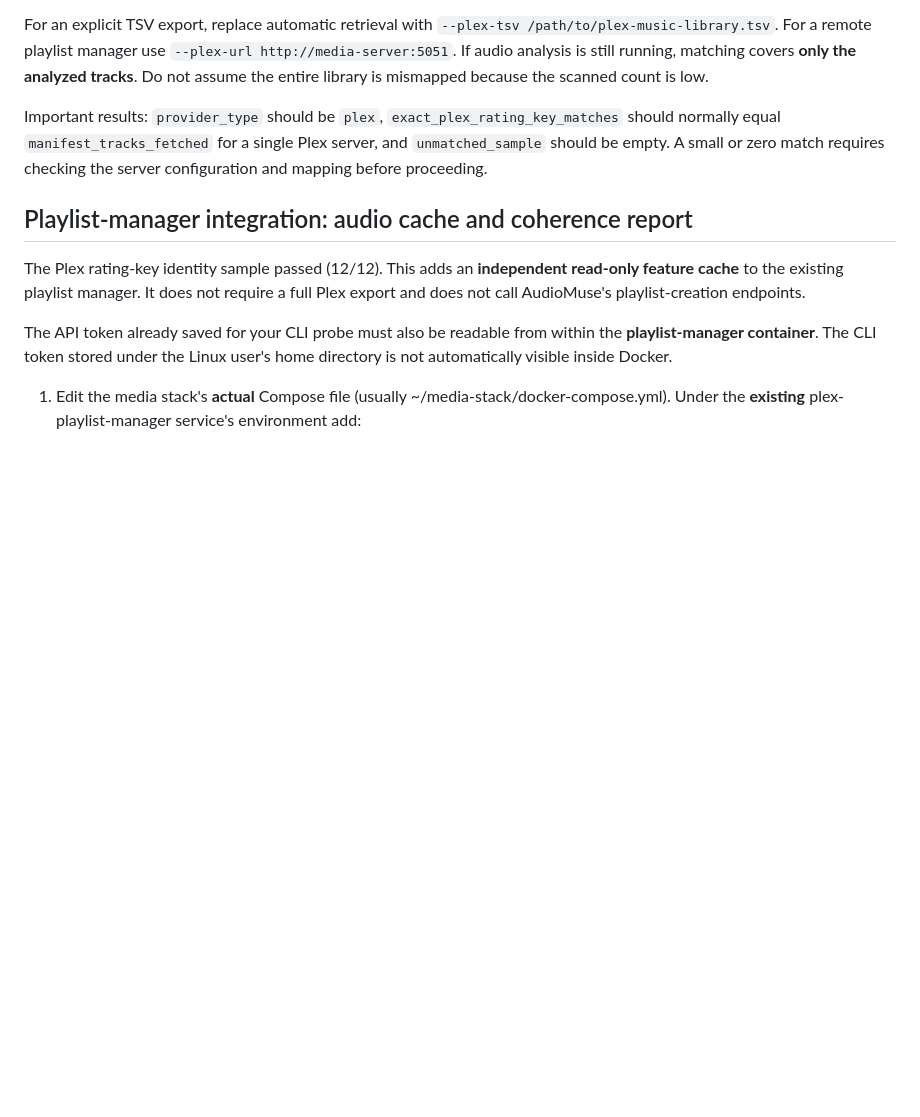
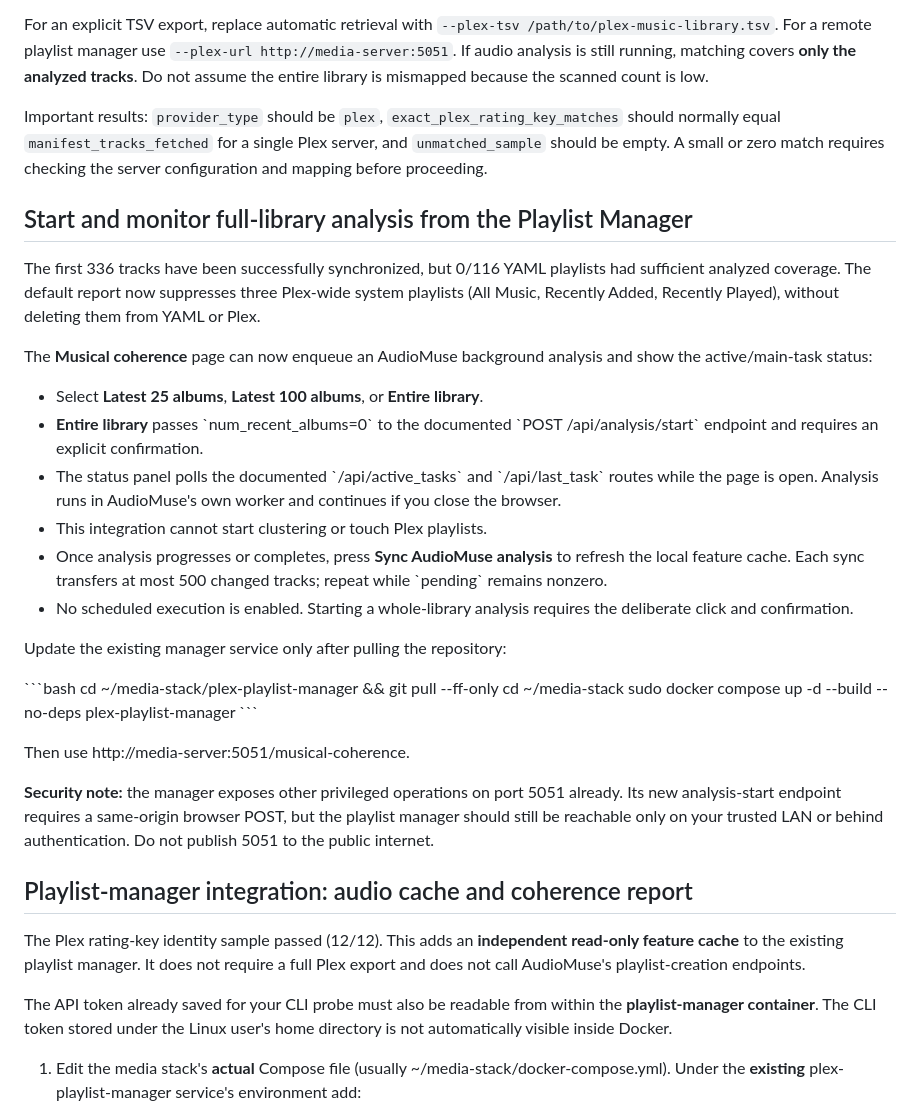
Before and after one commit to tpepels/plex-playlist-builder, a Markdown page: deploy/audiomuse/README.md, the part around the change. GitHub-like rendering; blank space fills up the shorter version.

Commit message:
Document integrated full-library AudioMuse analysis control and limitations

```diff
--- a/deploy/audiomuse/README.md
+++ b/deploy/audiomuse/README.md
@@ -124,6 +124,44 @@ For an explicit TSV export, replace automatic retrieval with `--plex-tsv /path/t
 
 Important results: `provider_type` should be `plex`, `exact_plex_rating_key_matches` should normally equal `manifest_tracks_fetched` for a single Plex server, and `unmatched_sample` should be empty. A small or zero match requires checking the server configuration and mapping before proceeding.
 
+## Start and monitor full-library analysis from the Playlist Manager
+
+The first 336 tracks have been successfully synchronized, but 0/116 YAML
+playlists had sufficient analyzed coverage. The default report now suppresses
+three Plex-wide system playlists (All Music, Recently Added, Recently Played),
+without deleting them from YAML or Plex.
+
+The **Musical coherence** page can now enqueue an AudioMuse background analysis
+and show the active/main-task status:
+
+- Select **Latest 25 albums**, **Latest 100 albums**, or **Entire library**.
+- **Entire library** passes \`num_recent_albums=0\` to the documented
+  \`POST /api/analysis/start\` endpoint and requires an explicit confirmation.
+- The status panel polls the documented \`/api/active_tasks\` and \`/api/last_task\`
+  routes while the page is open. Analysis runs in AudioMuse's own worker and
+  continues if you close the browser.
+- This integration cannot start clustering or touch Plex playlists.
+- Once analysis progresses or completes, press **Sync AudioMuse analysis**
+  to refresh the local feature cache. Each sync transfers at most 500 changed
+  tracks; repeat while \`pending\` remains nonzero.
+- No scheduled execution is enabled. Starting a whole-library analysis requires
+  the deliberate click and confirmation.
+
+Update the existing manager service only after pulling the repository:
+
+\`\`\`bash
+cd ~/media-stack/plex-playlist-manager && git pull --ff-only
+cd ~/media-stack
+sudo docker compose up -d --build --no-deps plex-playlist-manager
+\`\`\`
+
+Then use http://media-server:5051/musical-coherence.
+
+**Security note:** the manager exposes other privileged operations on port
+5051 already. Its new analysis-start endpoint requires a same-origin browser
+POST, but the playlist manager should still be reachable only on your trusted
+LAN or behind authentication. Do not publish 5051 to the public internet.
+
 ## Playlist-manager integration: audio cache and coherence report
 
 The Plex rating-key identity sample passed (12/12). This adds an **independent
```
